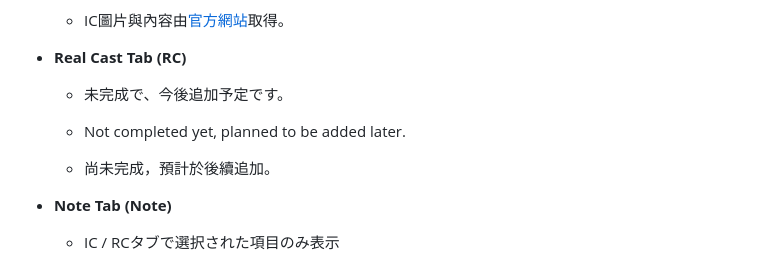
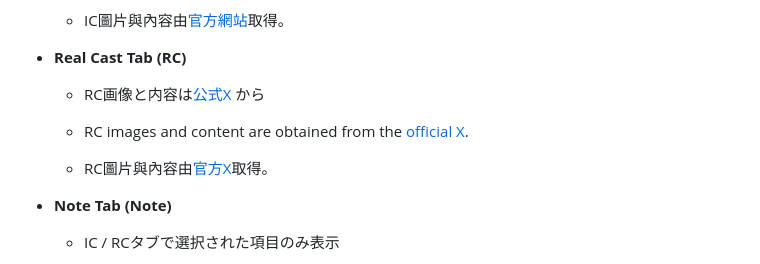
Before and after one commit to murabitoQ/IBA_note, a Markdown page: README.md, the part around the change. GitHub-like rendering.

Commit message:
Update README.md
RC funtion ok

```diff
--- a/README.md
+++ b/README.md
@@ -27,11 +27,11 @@ All entered data is stored only in the device's /db/chatlog.db, and will not be
   - IC圖片與內容由[官方網站](https://imaginary-base.jp/cast/)取得。
 
 - **Real Cast Tab (RC)**
-  - 未完成で、今後追加予定です。
+  - RC画像と内容は[公式X](https://x.com/imaginary_base) から
 
-  - Not completed yet, planned to be added later.
+  - RC images and content are obtained from the [official X](https://x.com/imaginary_base).
 
-  - 尚未完成，預計於後續追加。
+  - RC圖片與內容由[官方X](https://x.com/imaginary_base)取得。
 
 - **Note Tab (Note)**
   - IC / RCタブで選択された項目のみ表示
```
